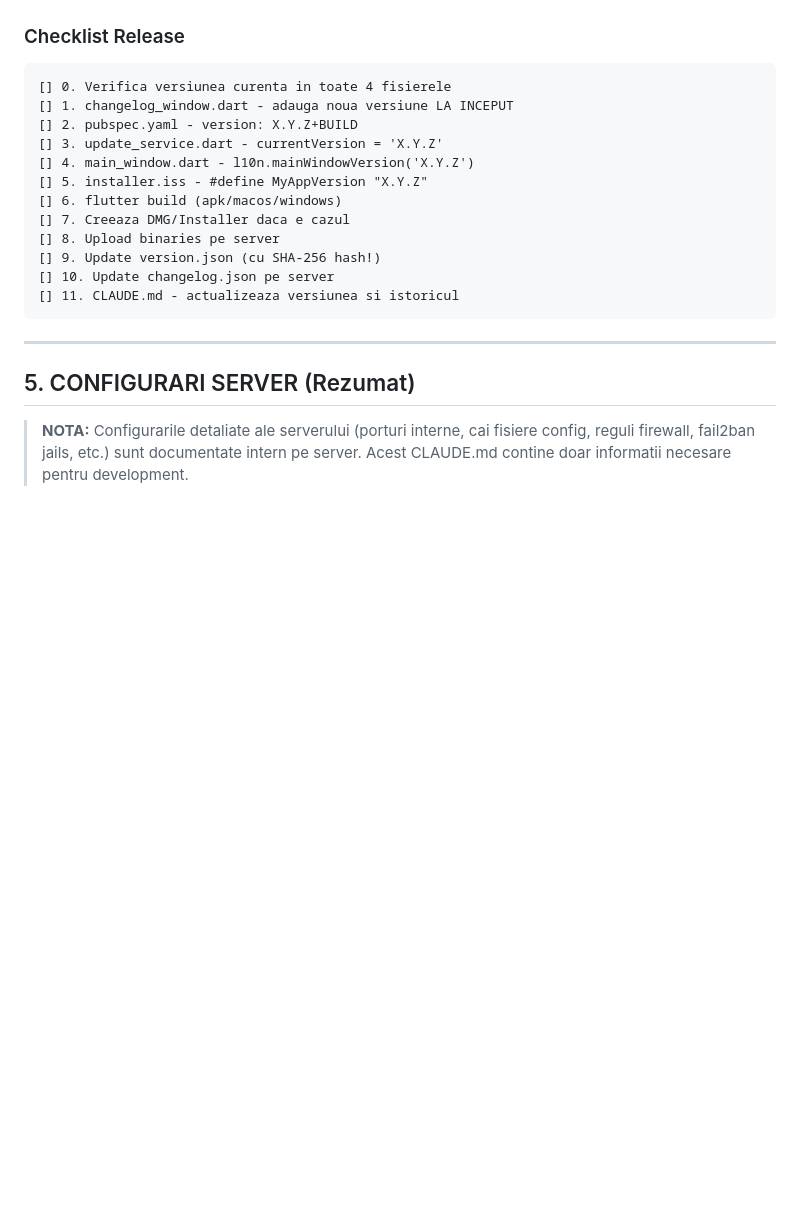
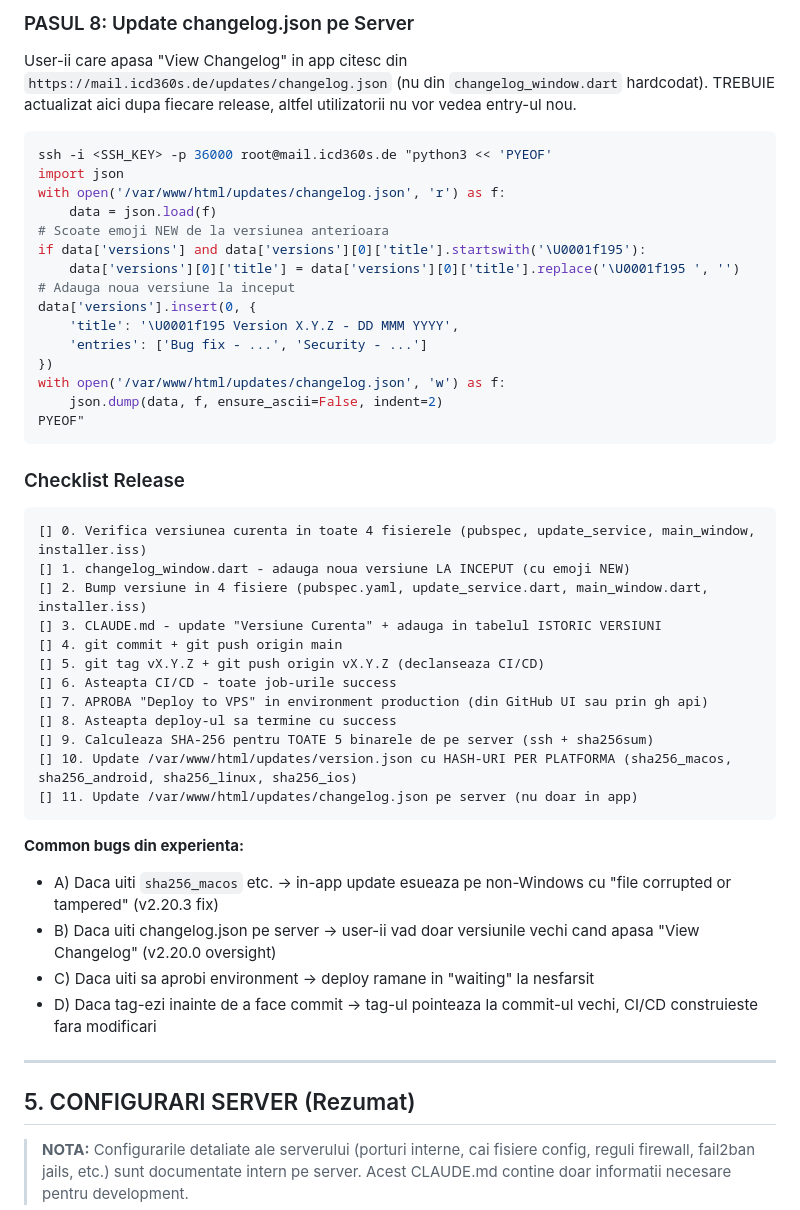
Before and after one commit to ICD360S-e-V/mail, a Markdown page: CLAUDE.md, the part around one of its changes. Drawn GitHub-style; blank space fills up the shorter version.

````diff
--- a/CLAUDE.md
+++ b/CLAUDE.md
@@ -319,19 +358,46 @@ Adauga noua versiune in `/var/www/html/updates/changelog.json` pe server.
+### PASUL 8: Update changelog.json pe Server
+
+User-ii care apasa "View Changelog" in app citesc din `https://mail.icd360s.de/updates/changelog.json` (nu din `changelog_window.dart` hardcodat). TREBUIE actualizat aici dupa fiecare release, altfel utilizatorii nu vor vedea entry-ul nou.
+
+```bash
+ssh -i <SSH_KEY> -p 36000 root@mail.icd360s.de "python3 << 'PYEOF'
+import json
+with open('/var/www/html/updates/changelog.json', 'r') as f:
+    data = json.load(f)
+# Scoate emoji NEW de la versiunea anterioara
+if data['versions'] and data['versions'][0]['title'].startswith('\U0001f195'):
+    data['versions'][0]['title'] = data['versions'][0]['title'].replace('\U0001f195 ', '')
+# Adauga noua versiune la inceput
+data['versions'].insert(0, {
+    'title': '\U0001f195 Version X.Y.Z - DD MMM YYYY',
+    'entries': ['Bug fix - ...', 'Security - ...']
+})
+with open('/var/www/html/updates/changelog.json', 'w') as f:
+    json.dump(data, f, ensure_ascii=False, indent=2)
+PYEOF"
+```
 
 ### Checklist Release
 ```
-[] 0. Verifica versiunea curenta in toate 4 fisierele
-[] 1. changelog_window.dart - adauga noua versiune LA INCEPUT
-[] 2. pubspec.yaml - version: X.Y.Z+BUILD
-[] 3. update_service.dart - currentVersion = 'X.Y.Z'
-[] 4. main_window.dart - l10n.mainWindowVersion('X.Y.Z')
-[] 5. installer.iss - #define MyAppVersion "X.Y.Z"
-[] 6. flutter build (apk/macos/windows)
-[] 7. Creeaza DMG/Installer daca e cazul
-[] 8. Upload binaries pe server
-[] 9. Update version.json (cu SHA-256 hash!)
-[] 10. Update changelog.json pe server
-[] 11. CLAUDE.md - actualizeaza versiunea si istoricul
+[] 0. Verifica versiunea curenta in toate 4 fisierele (pubspec, update_service, main_window, installer.iss)
+[] 1. changelog_window.dart - adauga noua versiune LA INCEPUT (cu emoji NEW)
+[] 2. Bump versiune in 4 fisiere (pubspec.yaml, update_service.dart, main_window.dart, installer.iss)
+[] 3. CLAUDE.md - update "Versiune Curenta" + adauga in tabelul ISTORIC VERSIUNI
+[] 4. git commit + git push origin main
+[] 5. git tag vX.Y.Z + git push origin vX.Y.Z (declanseaza CI/CD)
+[] 6. Asteapta CI/CD - toate job-urile success
+[] 7. APROBA "Deploy to VPS" in environment production (din GitHub UI sau prin gh api)
+[] 8. Asteapta deploy-ul sa termine cu success
+[] 9. Calculeaza SHA-256 pentru TOATE 5 binarele de pe server (ssh + sha256sum)
+[] 10. Update /var/www/html/updates/version.json cu HASH-URI PER PLATFORMA (sha256_macos, sha256_android, sha256_linux, sha256_ios)
+[] 11. Update /var/www/html/updates/changelog.json pe server (nu doar in app)
 ```
+
+**Common bugs din experienta:**
+- A) Daca uiti `sha256_macos` etc. → in-app update esueaza pe non-Windows cu "file corrupted or tampered" (v2.20.3 fix)
+- B) Daca uiti changelog.json pe server → user-ii vad doar versiunile vechi cand apasa "View Changelog" (v2.20.0 oversight)
+- C) Daca uiti sa aprobi environment → deploy ramane in "waiting" la nesfarsit
+- D) Daca tag-ezi inainte de a face commit → tag-ul pointeaza la commit-ul vechi, CI/CD construieste fara modificari
 
 ---
 
````
Also changed, not shown: other parts of CLAUDE.md (+61 -22 lines).
